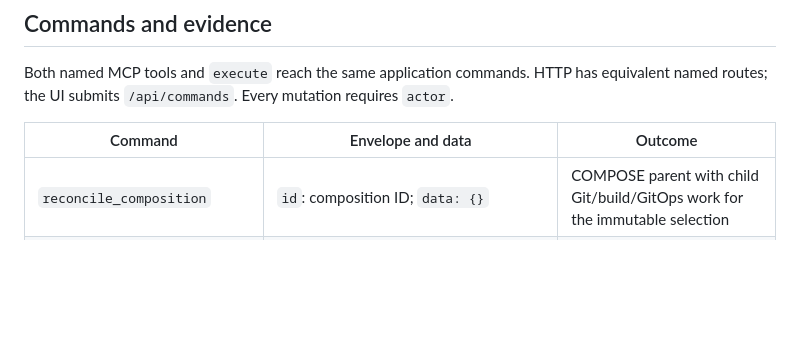
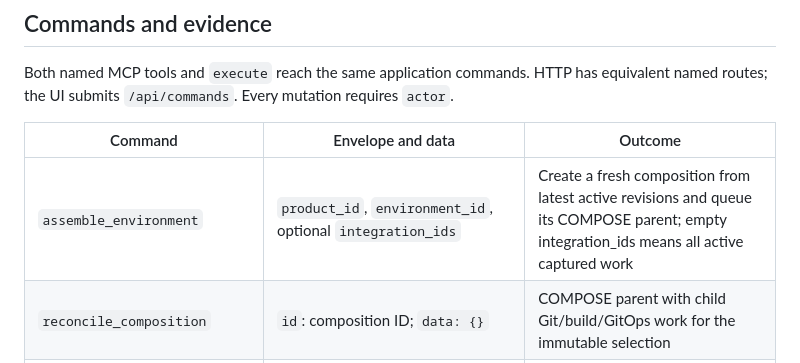
Before and after one commit to deadnodes/ai-development-workspace, a Markdown page: docs/TEST_AND_RELEASE_FLOW.md, the part around the change. Drawn GitHub-style; blank space fills up the shorter version.

Commit message:
Описать сборку общей DEV-ветки

```diff
--- a/docs/TEST_AND_RELEASE_FLOW.md
+++ b/docs/TEST_AND_RELEASE_FLOW.md
@@ -58,6 +58,7 @@ Both named MCP tools and `execute` reach the same application commands. HTTP has
 
 | Command | Envelope and data | Outcome |
 | --- | --- | --- |
+| `assemble_environment` | `product_id`, `environment_id`, optional `integration_ids` | Create a fresh composition from latest active revisions and queue its COMPOSE parent; empty integration_ids means all active captured work |
 | `reconcile_composition` | `id`: composition ID; `data: {}` | COMPOSE parent with child Git/build/GitOps work for the immutable selection |
 | `prepare_release_candidate` | `product_id`; `data`: name, PROD environment_id, components, **approve_main_update: true** | Advances configured main branches and builds selected candidate artifacts |
 | `promote_release_candidate` | `id`: candidate operation; `data: {approve: true}` | Reuses the verified candidate digests for the frozen PROD target |
```
